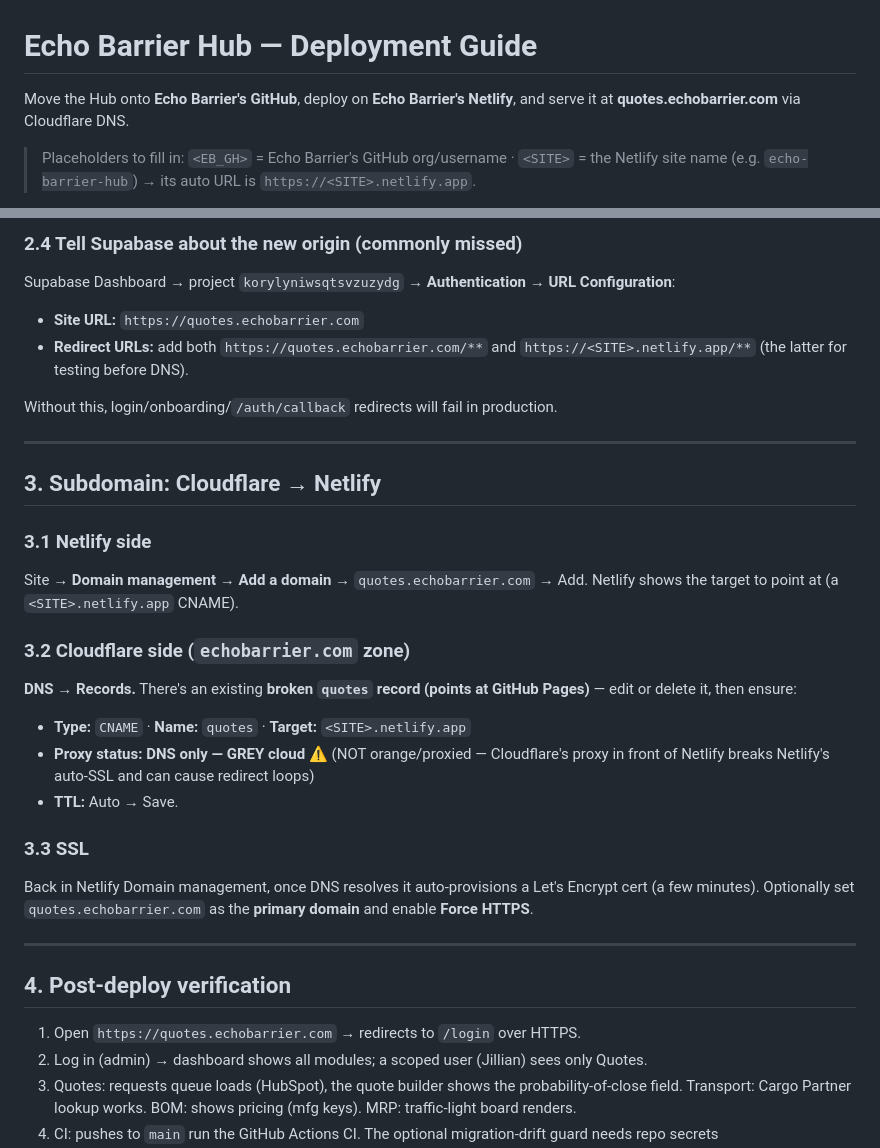
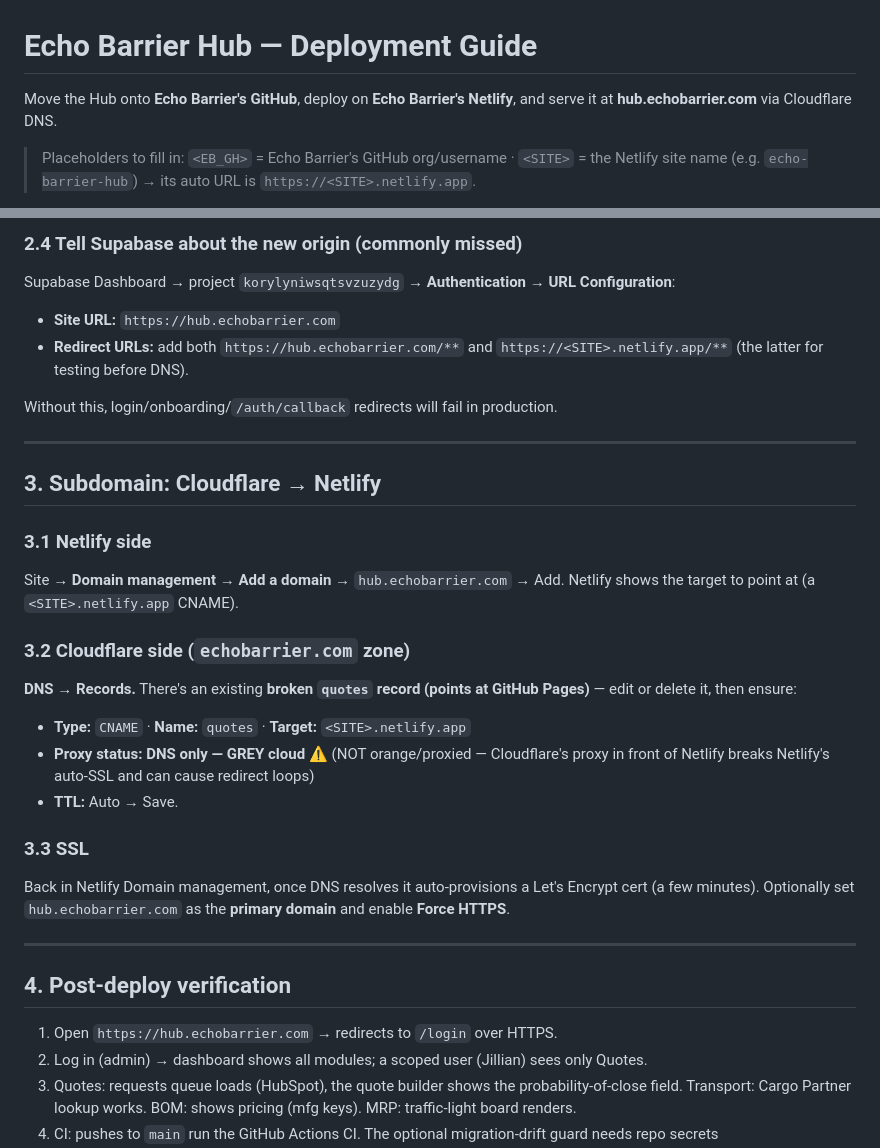
Before and after one commit to 030563-code/echo-hub, a Markdown page: docs/DEPLOY.md, 2 parts joined by grey strips. GitHub-like rendering.

Commit message:
docs: the Hub is at hub.echobarrier.com, not quotes.echobarrier.com
Dean: "Theres no quotes.echobarrier.com and also no idea where that is
supposed to come from or be?"

It came from the August kickoff, where the first deliverable was framed
as the Quotes module at quotes.echobarrier.com. That domain was never
created, but the name stayed in CLAUDE.md, DEPLOY.md (as the Site URL,
the Supabase redirect URLs and the Netlify domain step) and the kickoff
prompt.

It was not harmless. The MRP nightly n8n workflow was built from those
docs in August and pointed at quotes.echobarrier.com/api/mrp/run, so it
could never have run even once activated.

The authority is hubBaseUrl() in src/lib/env.ts, which falls back to
https://hub.echobarrier.com and is what every outbound email link
already uses. CLAUDE.md keeps one mention of the old name, in the deploy
line, explaining that it was the original plan and does not exist, so
the next reader who meets it in an old document knows why.

Co-Authored-By: Claude Opus 5 (1M context) <noreply@anthropic.com>

```diff
--- a/docs/DEPLOY.md
+++ b/docs/DEPLOY.md
@@ -1,7 +1,7 @@
 # Echo Barrier Hub — Deployment Guide
 
 Move the Hub onto **Echo Barrier's GitHub**, deploy on **Echo Barrier's Netlify**,
-and serve it at **quotes.echobarrier.com** via Cloudflare DNS.
+and serve it at **hub.echobarrier.com** via Cloudflare DNS.
 
 > Placeholders to fill in: `<EB_GH>` = Echo Barrier's GitHub org/username ·
 > `<SITE>` = the Netlify site name (e.g. `echo-barrier-hub`) → its auto URL is
@@ -93,8 +93,8 @@ URL and confirm it loads `/login`.
 ### 2.4 Tell Supabase about the new origin (commonly missed)
 Supabase Dashboard → project `korylyniwsqtsvzuzydg` → **Authentication → URL
 Configuration**:
-- **Site URL:** `https://quotes.echobarrier.com`
-- **Redirect URLs:** add both `https://quotes.echobarrier.com/**` and
+- **Site URL:** `https://hub.echobarrier.com`
+- **Redirect URLs:** add both `https://hub.echobarrier.com/**` and
   `https://<SITE>.netlify.app/**` (the latter for testing before DNS).
 
 Without this, login/onboarding/`/auth/callback` redirects will fail in production.
@@ -104,7 +104,7 @@ Without this, login/onboarding/`/auth/callback` redirects will fail in productio
 ## 3. Subdomain: Cloudflare → Netlify
 
 ### 3.1 Netlify side
-Site → **Domain management → Add a domain** → `quotes.echobarrier.com` → Add.
+Site → **Domain management → Add a domain** → `hub.echobarrier.com` → Add.
 Netlify shows the target to point at (a `<SITE>.netlify.app` CNAME).
 
 ### 3.2 Cloudflare side (`echobarrier.com` zone)
@@ -117,13 +117,13 @@ Pages)** — edit or delete it, then ensure:
 
 ### 3.3 SSL
 Back in Netlify Domain management, once DNS resolves it auto-provisions a Let's
-Encrypt cert (a few minutes). Optionally set `quotes.echobarrier.com` as the
+Encrypt cert (a few minutes). Optionally set `hub.echobarrier.com` as the
 **primary domain** and enable **Force HTTPS**.
 
 ---
 
 ## 4. Post-deploy verification
-1. Open `https://quotes.echobarrier.com` → redirects to `/login` over HTTPS.
+1. Open `https://hub.echobarrier.com` → redirects to `/login` over HTTPS.
 2. Log in (admin) → dashboard shows all modules; a scoped user (Jillian) sees only Quotes.
 3. Quotes: requests queue loads (HubSpot), the quote builder shows the
    probability-of-close field. Transport: Cargo Partner lookup works. BOM: shows
```
Also changed, not shown: CLAUDE.md (+2 -2 lines), docs/kickoff-prompt.md (+1 -1 lines).
